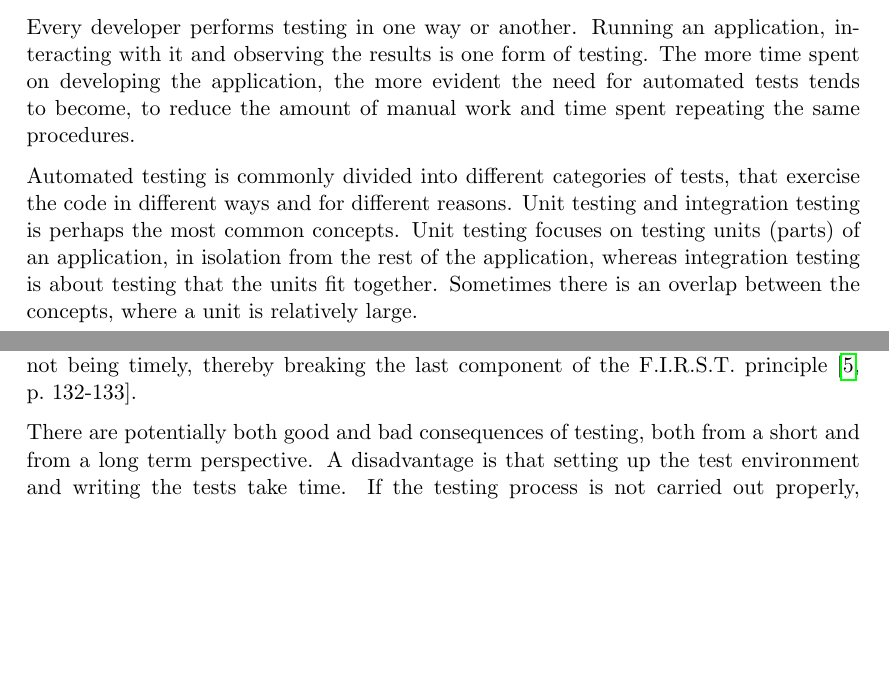
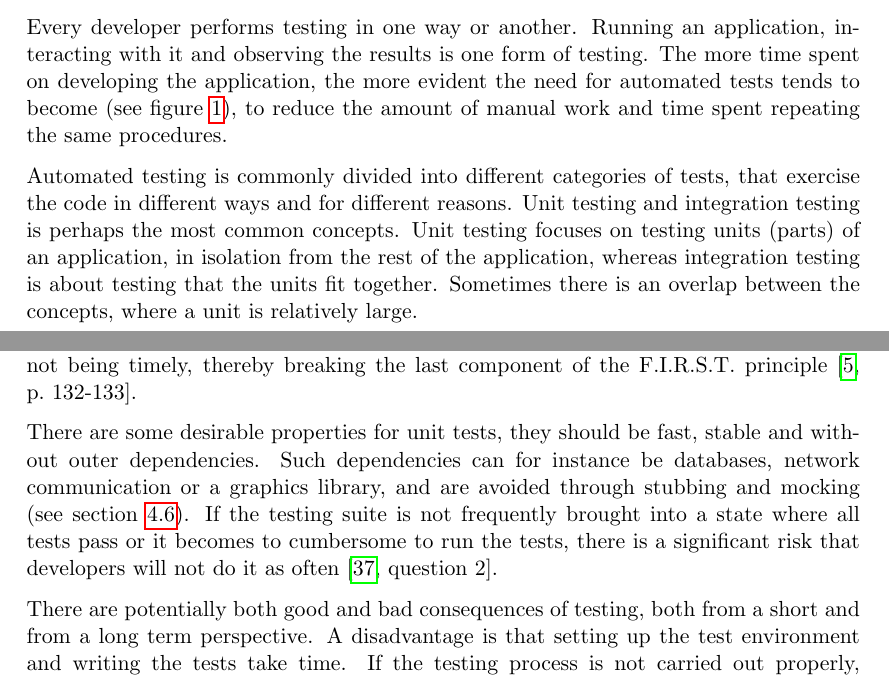
Before and after one commit to emilwall/exjobb, a LaTeX thesis (exjobb_thesis_emilwall.tex): two parts of pages 25 and 26 of 75, joined at a grey line, cut so that both start at the same text, the shorter picture padded with empty space. Compiled offline with pdfLaTeX.

Commit message:
Desirable unit test properties

```diff
--- a/exjobb_thesis_emilwall.tex
+++ b/exjobb_thesis_emilwall.tex
@@ -344,11 +344,13 @@ This section gives an overview of concepts and tools relevant to understanding t
 \subsection{Principles in Testing}
 \label{subsec:testingbasics}
 
-Every developer performs testing in one way or another. Running an application, interacting with it and observing the results is one form of testing. The more time spent on developing the application, the more evident the need for automated tests tends to become, to reduce the amount of manual work and time spent repeating the same procedures.
+Every developer performs testing in one way or another. Running an application, interacting with it and observing the results is one form of testing. The more time spent on developing the application, the more evident the need for automated tests tends to become (see figure~\ref{fig:distance}), to reduce the amount of manual work and time spent repeating the same procedures.
 
 Automated testing is commonly divided into different categories of tests, that exercise the code in different ways and for different reasons. Unit testing and integration testing is perhaps the most common concepts. Unit testing focuses on testing units (parts) of an application, in isolation from the rest of the application, whereas integration testing is about testing that the units fit together. Sometimes there is an overlap between the concepts, where a unit is relatively large.
 
 Commonly, unit tests are more low level and integration tests are more like user interactions. This does not have to be the case however, unit tests can be written in a business value focused fashion and integration tests may be written before there is even a \gls{gui} to interact with \cite[question~20]{Ahnve}. Thinking in terms of APIs, there is usually a possibility of defining what each part should do, so you can write tests in an outside-in fashion, which reduces the risk of developing something that eventually turns out to be redundant or misdirected (remember, \gls{yagni}) \cite[question~29]{Ahnve}. The downside of this approach is that the code required for such a high level test to pass might be complex, so intermediate tests need to be written. Such a test, that is in a failing state for an extended period of time, is sometimes called a pending test \cite[question~31]{Ahnve}. Pending tests can be useful to guide the development in a clear direction, but the number of pending tests should be kept to a minimum, or else they will become outdated. This can be seen as a consequence of such a test not being timely, thereby breaking the last component of the F.I.R.S.T. principle \cite[p.~132-133]{Clean}.
+
+There are some desirable properties for unit tests, they should be fast, stable and without outer dependencies. Such dependencies can for instance be databases, network communication or a graphics library, and are avoided through stubbing and mocking (see section~\ref{subsec:mocking}). If the testing suite is not frequently brought into a state where all tests pass or it becomes to cumbersome to run the tests, there is a significant risk that developers will not do it as often \cite[question~2]{Rovegard}.
 
 There are potentially both good and bad consequences of testing, both from a short and from a long term perspective. A disadvantage is that setting up the test environment and writing the tests take time. If the testing process is not carried out properly, maintaining the tests can cause frustration. The advantages are that if time is spent thinking about and writing tests, the development of production code will require less effort. Testing provides shorter feedback loops, executable documentation and new ways of communicating requirements with customers. The quality and maintainability of the end result is likely to be positively affected and making changes becomes easier, so ideally, the pace of development does not stagnate. The extra time required to set up the test environment and write the actual tests may or may not turn out to pay off, depending on how the application will be used and maintained.
 
```
